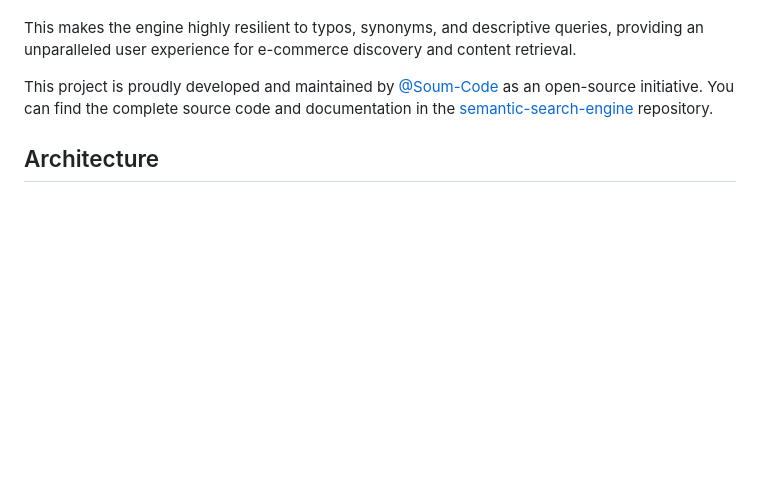
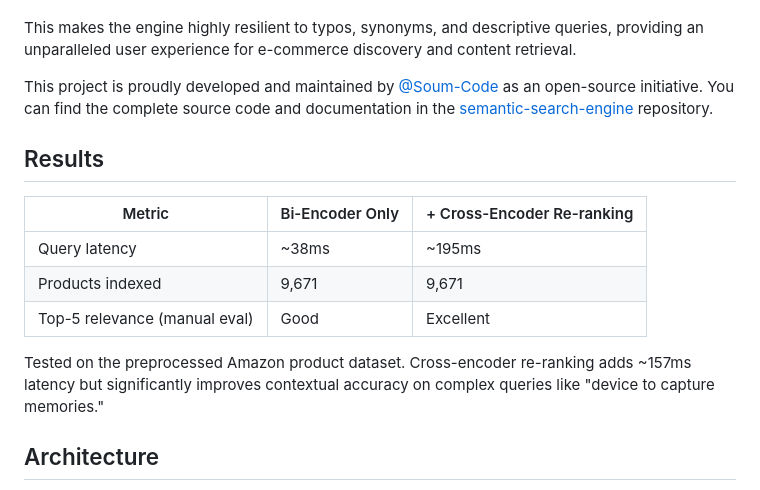
Before and after one commit to Soum-Code/semantic-search-engine, a Markdown page: README.md, the part around one of its changes. Drawn GitHub-style; blank space fills up the shorter version.

Commit message:
Add results metrics table and live demo link to README

```diff
--- a/README.md
+++ b/README.md
@@ -15,6 +17,17 @@ Furthermore, this engine goes beyond simple vector similarity by implementing a
 This makes the engine highly resilient to typos, synonyms, and descriptive queries, providing an unparalleled user experience for e-commerce discovery and content retrieval.
 
 This project is proudly developed and maintained by [@Soum-Code](https://github.com/Soum-Code) as an open-source initiative. You can find the complete source code and documentation in the [semantic-search-engine](https://github.com/Soum-Code/semantic-search-engine) repository.
+
+## Results
+
+| Metric | Bi-Encoder Only | + Cross-Encoder Re-ranking |
+|---|---|---|
+| Query latency | ~38ms | ~195ms |
+| Products indexed | 9,671 | 9,671 |
+| Top-5 relevance (manual eval) | Good | Excellent |
+
+Tested on the preprocessed Amazon product dataset.
+Cross-encoder re-ranking adds ~157ms latency but significantly improves contextual accuracy on complex queries like "device to capture memories."
 
 ## Architecture
 
```
Also changed, not shown: other parts of README.md (+2 -0 lines).
